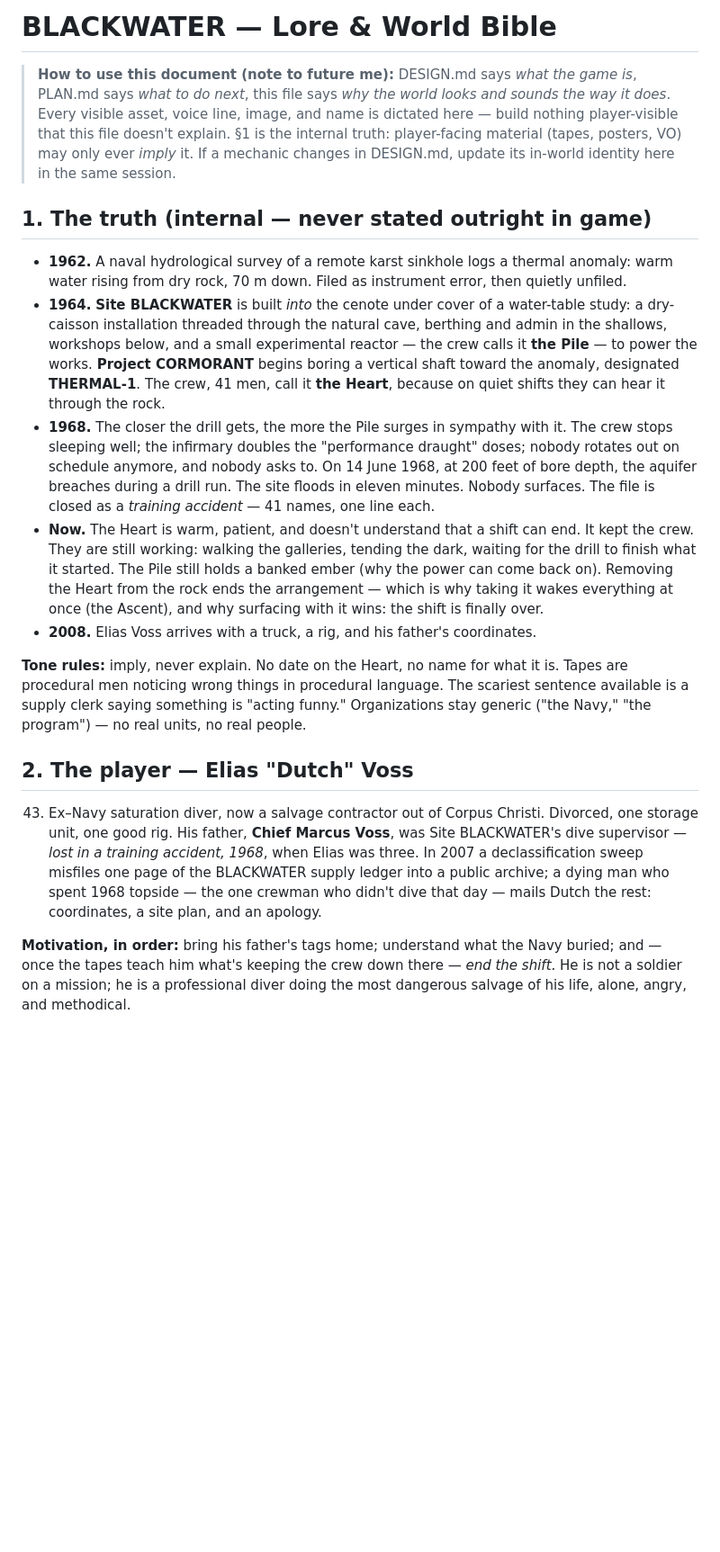
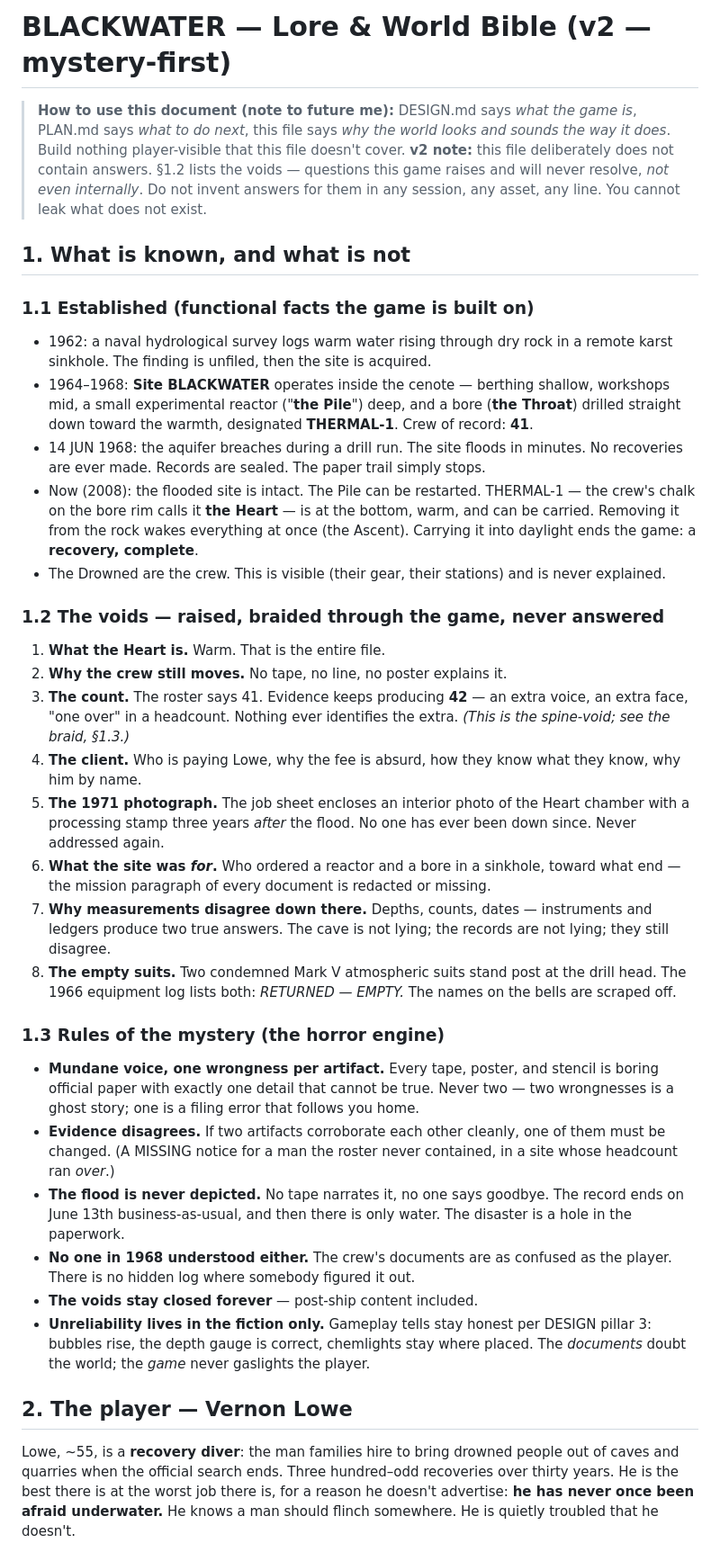
Before and after one commit to Bloodtailor/blackwater, a Markdown page: LORE.md, the part around one of its changes. Shown at 90% size. Drawn GitHub-style; blank space fills up the shorter version.

```diff
--- a/LORE.md
+++ b/LORE.md
@@ -1,20 +1,35 @@
-# BLACKWATER — Lore & World Bible
+# BLACKWATER — Lore & World Bible (v2 — mystery-first)
 
-> **How to use this document (note to future me):** DESIGN.md says *what the game is*, PLAN.md says *what to do next*, this file says *why the world looks and sounds the way it does*. Every visible asset, voice line, image, and name is dictated here — build nothing player-visible that this file doesn't explain. §1 is the internal truth: player-facing material (tapes, posters, VO) may only ever *imply* it. If a mechanic changes in DESIGN.md, update its in-world identity here in the same session.
+> **How to use this document (note to future me):** DESIGN.md says *what the game is*, PLAN.md says *what to do next*, this file says *why the world looks and sounds the way it does*. Build nothing player-visible that this file doesn't cover. **v2 note:** this file deliberately does not contain answers. §1.2 lists the voids — questions this game raises and will never resolve, *not even internally*. Do not invent answers for them in any session, any asset, any line. You cannot leak what does not exist.
 
-## 1. The truth (internal — never stated outright in game)
+## 1. What is known, and what is not
 
-- **1962.** A naval hydrological survey of a remote karst sinkhole logs a thermal anomaly: warm water rising from dry rock, 70 m down. Filed as instrument error, then quietly unfiled.
-- **1964.** **Site BLACKWATER** is built *into* the cenote under cover of a water-table study: a dry-caisson installation threaded through the natural cave, berthing and admin in the shallows, workshops below, and a small experimental reactor — the crew calls it **the Pile** — to power the works. **Project CORMORANT** begins boring a vertical shaft toward the anomaly, designated **THERMAL-1**. The crew, 41 men, call it **the Heart**, because on quiet shifts they can hear it through the rock.
-- **1968.** The closer the drill gets, the more the Pile surges in sympathy with it. The crew stops sleeping well; the infirmary doubles the "performance draught" doses; nobody rotates out on schedule anymore, and nobody asks to. On 14 June 1968, at 200 feet of bore depth, the aquifer breaches during a drill run. The site floods in eleven minutes. Nobody surfaces. The file is closed as a *training accident* — 41 names, one line each.
-- **Now.** The Heart is warm, patient, and doesn't understand that a shift can end. It kept the crew. They are still working: walking the galleries, tending the dark, waiting for the drill to finish what it started. The Pile still holds a banked ember (why the power can come back on). Removing the Heart from the rock ends the arrangement — which is why taking it wakes everything at once (the Ascent), and why surfacing with it wins: the shift is finally over.
-- **2008.** Elias Voss arrives with a truck, a rig, and his father's coordinates.
+### 1.1 Established (functional facts the game is built on)
+- 1962: a naval hydrological survey logs warm water rising through dry rock in a remote karst sinkhole. The finding is unfiled, then the site is acquired.
+- 1964–1968: **Site BLACKWATER** operates inside the cenote — berthing shallow, workshops mid, a small experimental reactor ("**the Pile**") deep, and a bore (**the Throat**) drilled straight down toward the warmth, designated **THERMAL-1**. Crew of record: **41**.
+- 14 JUN 1968: the aquifer breaches during a drill run. The site floods in minutes. No recoveries are ever made. Records are sealed. The paper trail simply stops.
+- Now (2008): the flooded site is intact. The Pile can be restarted. THERMAL-1 — the crew's chalk on the bore rim calls it **the Heart** — is at the bottom, warm, and can be carried. Removing it from the rock wakes everything at once (the Ascent). Carrying it into daylight ends the game: a **recovery, complete**.
+- The Drowned are the crew. This is visible (their gear, their stations) and is never explained.
 
-**Tone rules:** imply, never explain. No date on the Heart, no name for what it is. Tapes are procedural men noticing wrong things in procedural language. The scariest sentence available is a supply clerk saying something is "acting funny." Organizations stay generic ("the Navy," "the program") — no real units, no real people.
+### 1.2 The voids — raised, braided through the game, never answered
+1. **What the Heart is.** Warm. That is the entire file.
+2. **Why the crew still moves.** No tape, no line, no poster explains it.
+3. **The count.** The roster says 41. Evidence keeps producing **42** — an extra voice, an extra face, "one over" in a headcount. Nothing ever identifies the extra. *(This is the spine-void; see the braid, §1.3.)*
+4. **The client.** Who is paying Lowe, why the fee is absurd, how they know what they know, why him by name.
+5. **The 1971 photograph.** The job sheet encloses an interior photo of the Heart chamber with a processing stamp three years *after* the flood. No one has ever been down since. Never addressed again.
+6. **What the site was *for*.** Who ordered a reactor and a bore in a sinkhole, toward what end — the mission paragraph of every document is redacted or missing.
+7. **Why measurements disagree down there.** Depths, counts, dates — instruments and ledgers produce two true answers. The cave is not lying; the records are not lying; they still disagree.
+8. **The empty suits.** Two condemned Mark V atmospheric suits stand post at the drill head. The 1966 equipment log lists both: *RETURNED — EMPTY.* The names on the bells are scraped off.
 
-## 2. The player — Elias "Dutch" Voss
+### 1.3 Rules of the mystery (the horror engine)
+- **Mundane voice, one wrongness per artifact.** Every tape, poster, and stencil is boring official paper with exactly one detail that cannot be true. Never two — two wrongnesses is a ghost story; one is a filing error that follows you home.
+- **Evidence disagrees.** If two artifacts corroborate each other cleanly, one of them must be changed. (A MISSING notice for a man the roster never contained, in a site whose headcount ran *over*.)
+- **The flood is never depicted.** No tape narrates it, no one says goodbye. The record ends on June 13th business-as-usual, and then there is only water. The disaster is a hole in the paperwork.
+- **No one in 1968 understood either.** The crew's documents are as confused as the player. There is no hidden log where somebody figured it out.
+- **The voids stay closed forever** — post-ship content included.
+- **Unreliability lives in the fiction only.** Gameplay tells stay honest per DESIGN pillar 3: bubbles rise, the depth gauge is correct, chemlights stay where placed. The *documents* doubt the world; the *game* never gaslights the player.
 
-43. Ex–Navy saturation diver, now a salvage contractor out of Corpus Christi. Divorced, one storage unit, one good rig. His father, **Chief Marcus Voss**, was Site BLACKWATER's dive supervisor — *lost in a training accident, 1968*, when Elias was three. In 2007 a declassification sweep misfiles one page of the BLACKWATER supply ledger into a public archive; a dying man who spent 1968 topside — the one crewman who didn't dive that day — mails Dutch the rest: coordinates, a site plan, and an apology.
+## 2. The player — Vernon Lowe
 
-**Motivation, in order:** bring his father's tags home; understand what the Navy buried; and — once the tapes teach him what's keeping the crew down there — *end the shift*. He is not a soldier on a mission; he is a professional diver doing the most dangerous salvage of his life, alone, angry, and methodical.
+Lowe, ~55, is a **recovery diver**: the man families hire to bring drowned people out of caves and quarries when the official search ends. Three hundred–odd recoveries over thirty years. He is the best there is at the worst job there is, for a reason he doesn't advertise: **he has never once been afraid underwater.** He knows a man should flinch somewhere. He is quietly troubled that he doesn't.
 
```
Also changed, not shown: other parts of LORE.md (+112 -88 lines), DESIGN.md (+2 -2 lines), PLAN.md (+4 -3 lines).
